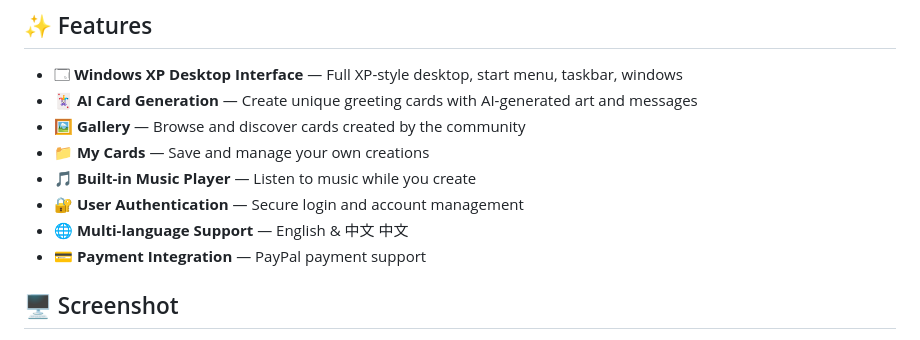
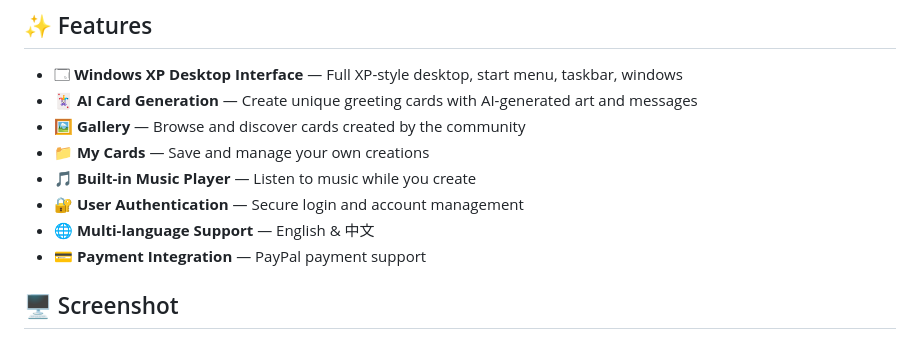
Before and after one commit to ai-zhixiang/luckycard_overseas, a Markdown page: README.md, the part around the change. Drawn GitHub-style.

Commit message:
fix: remove duplicate 中文 in README

```diff
--- a/README.md
+++ b/README.md
@@ -12,7 +12,7 @@
 - 📁 **My Cards** — Save and manage your own creations
 - 🎵 **Built-in Music Player** — Listen to music while you create
 - 🔐 **User Authentication** — Secure login and account management
-- 🌐 **Multi-language Support** — English & 中文 中文
+- 🌐 **Multi-language Support** — English & 中文
 - 💳 **Payment Integration** — PayPal payment support
 
 ## 🖥️ Screenshot
```
